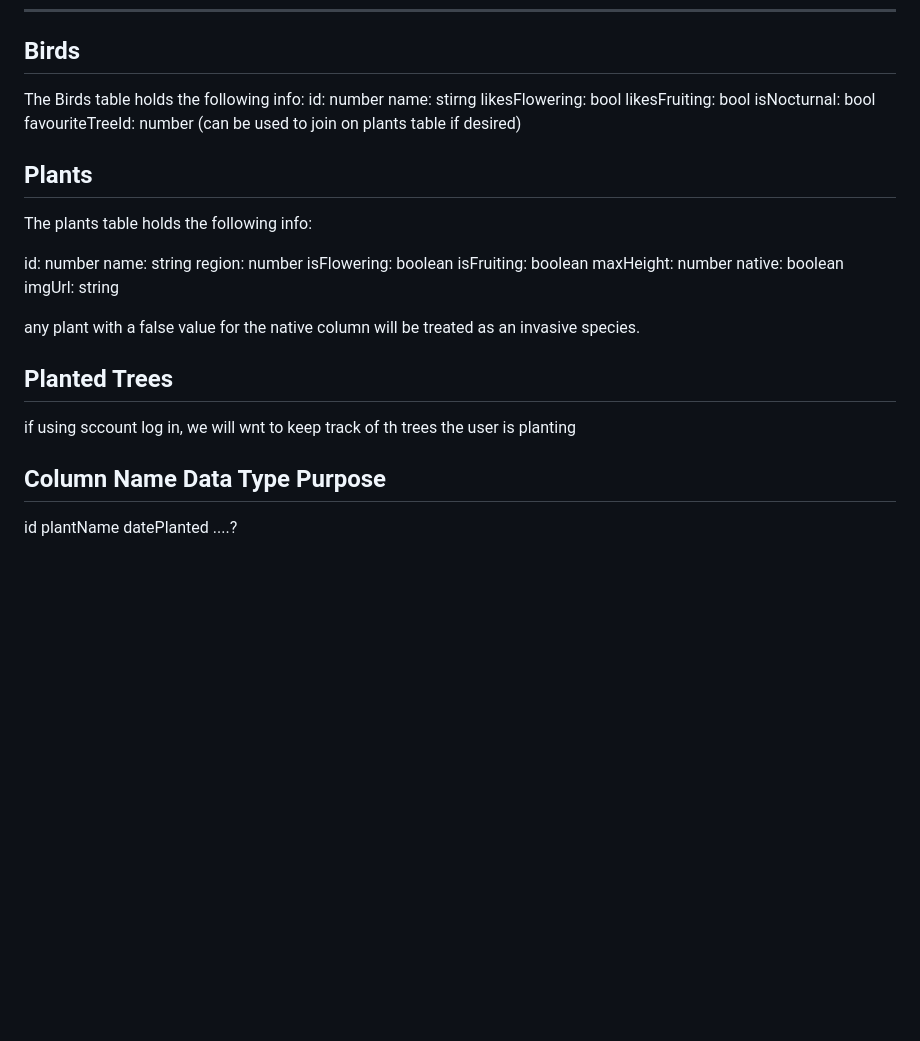
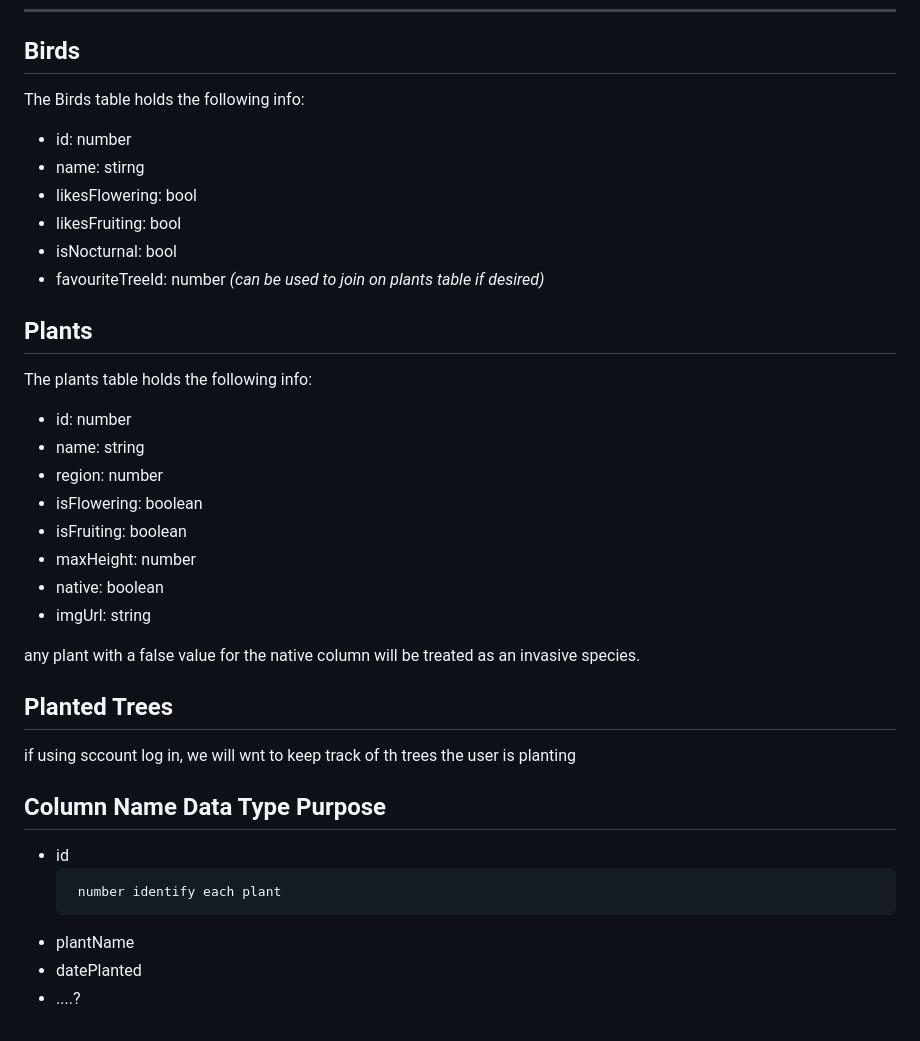
Before and after one commit to williford-abunas/More-Trees-Please-Group-Project, a Markdown page: README.md, the part around one of its changes. GitHub-like rendering; blank space fills up the shorter version.

Commit message:
added more data to the read me

```diff
--- a/README.md
+++ b/README.md
@@ -56,24 +57,24 @@ Once the user has 10 mature trees, a random bird is pulled from the birds databa
 ------------------------------------------------------------------------------------------
 ## Birds
 The Birds table holds the following info:
-id: number
-name: stirng
-likesFlowering: bool
-likesFruiting: bool
-isNocturnal: bool
-favouriteTreeId: number (can be used to join on plants table if desired)
+- id: number
+- name: stirng
+- likesFlowering: bool
+- likesFruiting: bool
+- isNocturnal: bool
+- favouriteTreeId: number _(can be used to join on plants table if desired)_
 
 ## Plants
 The plants table holds the following info:
 
-  id: number
-  name: string
-  region: number
-  isFlowering: boolean
-  isFruiting: boolean
-  maxHeight: number
-  native: boolean
-  imgUrl: string
+  - id: number
+  - name: string
+  - region: number
+  - isFlowering: boolean
+  - isFruiting: boolean
+  - maxHeight: number
+  - native: boolean
+  - imgUrl: string
 
 any plant with a false value for the native column will be treated as an invasive species.
 
@@ -83,7 +84,7 @@ if using sccount log in, we will wnt to keep track of th trees the user is plant
 
 Column Name   Data Type   Purpose
 -----------------------------------
-id
-plantName
-datePlanted
-....?
+- id <pre>    number     identify each plant</pre>
+ - plantName
+- datePlanted
+- ....?
```
Also changed, not shown: other parts of README.md (+7 -6 lines).
